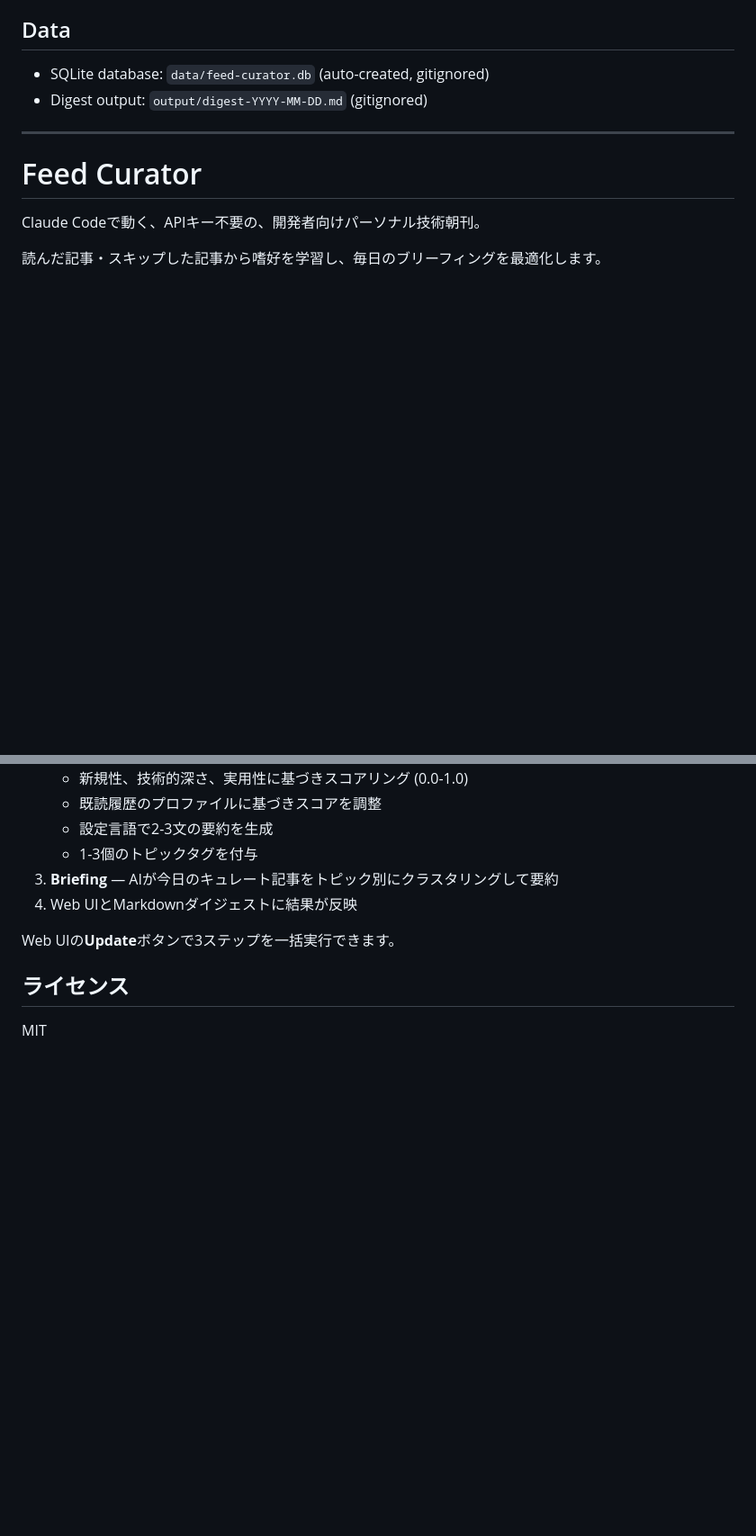
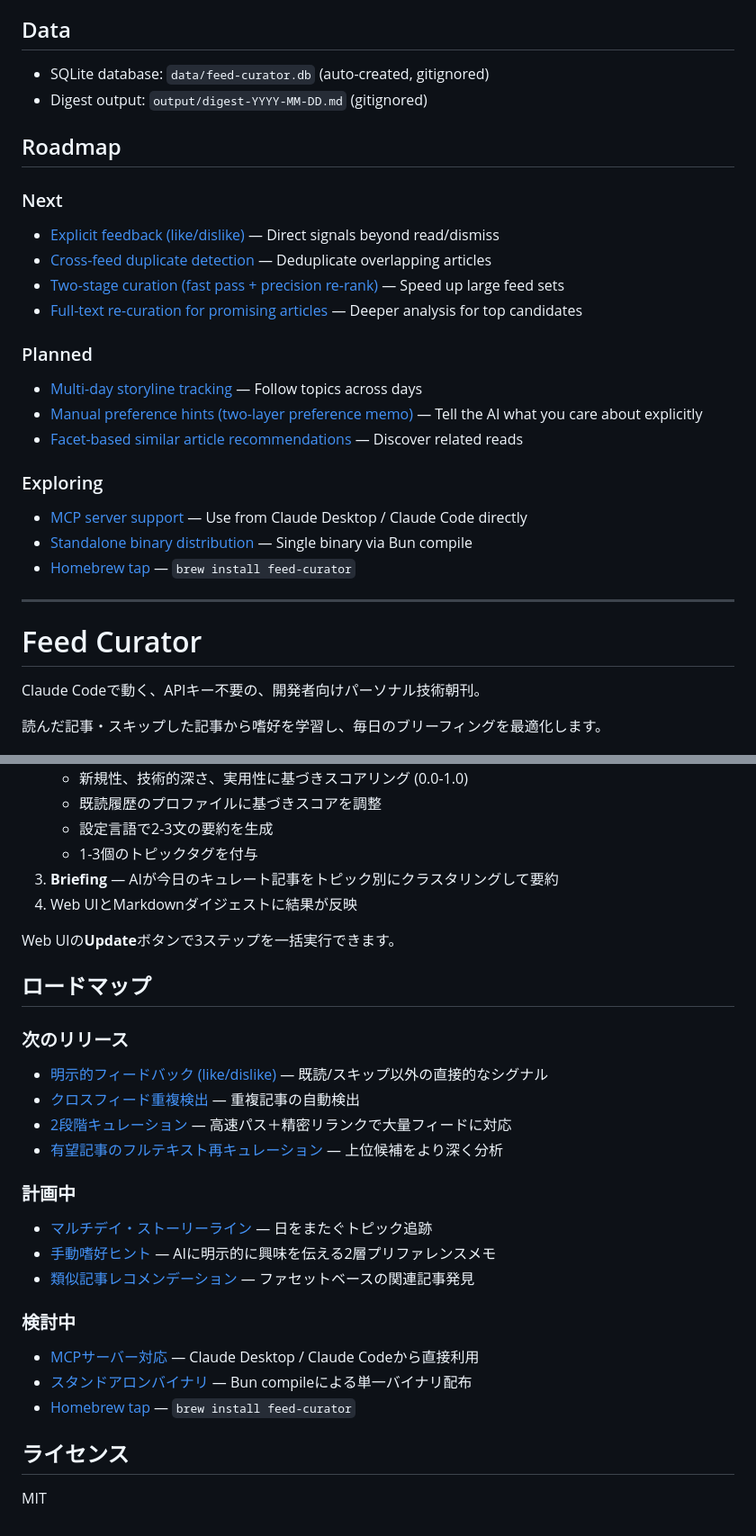
Before and after one commit to rizumita/feed-curator, a Markdown page: README.md, 2 parts joined by grey strips. Shown at 90% size. Rendered like a GitHub page; blank space fills up the shorter version.

Commit message:
Add Roadmap section to README (EN + JP)
Organize open issues #5-#15 into Next / Planned / Exploring tiers
in both English and Japanese sections.

Closes #21

```diff
--- a/README.md
+++ b/README.md
@@ -115,6 +115,27 @@ No API keys needed — Claude Code itself is the AI.
 - SQLite database: `data/feed-curator.db` (auto-created, gitignored)
 - Digest output: `output/digest-YYYY-MM-DD.md` (gitignored)
 
+## Roadmap
+
+### Next
+
+- [Explicit feedback (like/dislike)](https://github.com/rizumita/feed-curator/issues/6) — Direct signals beyond read/dismiss
+- [Cross-feed duplicate detection](https://github.com/rizumita/feed-curator/issues/8) — Deduplicate overlapping articles
+- [Two-stage curation (fast pass + precision re-rank)](https://github.com/rizumita/feed-curator/issues/9) — Speed up large feed sets
+- [Full-text re-curation for promising articles](https://github.com/rizumita/feed-curator/issues/10) — Deeper analysis for top candidates
+
+### Planned
+
+- [Multi-day storyline tracking](https://github.com/rizumita/feed-curator/issues/11) — Follow topics across days
+- [Manual preference hints (two-layer preference memo)](https://github.com/rizumita/feed-curator/issues/12) — Tell the AI what you care about explicitly
+- [Facet-based similar article recommendations](https://github.com/rizumita/feed-curator/issues/7) — Discover related reads
+
+### Exploring
+
+- [MCP server support](https://github.com/rizumita/feed-curator/issues/13) — Use from Claude Desktop / Claude Code directly
+- [Standalone binary distribution](https://github.com/rizumita/feed-curator/issues/14) — Single binary via Bun compile
+- [Homebrew tap](https://github.com/rizumita/feed-curator/issues/15) — `brew install feed-curator`
+
 ---
 
 # Feed Curator
@@ -192,6 +213,27 @@ feed-curator config <key> [value]       # 設定の取得/変更
 
 Web UIの**Update**ボタンで3ステップを一括実行できます。
 
+## ロードマップ
+
+### 次のリリース
+
+- [明示的フィードバック (like/dislike)](https://github.com/rizumita/feed-curator/issues/6) — 既読/スキップ以外の直接的なシグナル
+- [クロスフィード重複検出](https://github.com/rizumita/feed-curator/issues/8) — 重複記事の自動検出
+- [2段階キュレーション](https://github.com/rizumita/feed-curator/issues/9) — 高速パス＋精密リランクで大量フィードに対応
+- [有望記事のフルテキスト再キュレーション](https://github.com/rizumita/feed-curator/issues/10) — 上位候補をより深く分析
+
+### 計画中
+
+- [マルチデイ・ストーリーライン](https://github.com/rizumita/feed-curator/issues/11) — 日をまたぐトピック追跡
+- [手動嗜好ヒント](https://github.com/rizumita/feed-curator/issues/12) — AIに明示的に興味を伝える2層プリファレンスメモ
+- [類似記事レコメンデーション](https://github.com/rizumita/feed-curator/issues/7) — ファセットベースの関連記事発見
+
+### 検討中
+
+- [MCPサーバー対応](https://github.com/rizumita/feed-curator/issues/13) — Claude Desktop / Claude Codeから直接利用
+- [スタンドアロンバイナリ](https://github.com/rizumita/feed-curator/issues/14) — Bun compileによる単一バイナリ配布
+- [Homebrew tap](https://github.com/rizumita/feed-curator/issues/15) — `brew install feed-curator`
+
 ## ライセンス
 
 MIT
```
